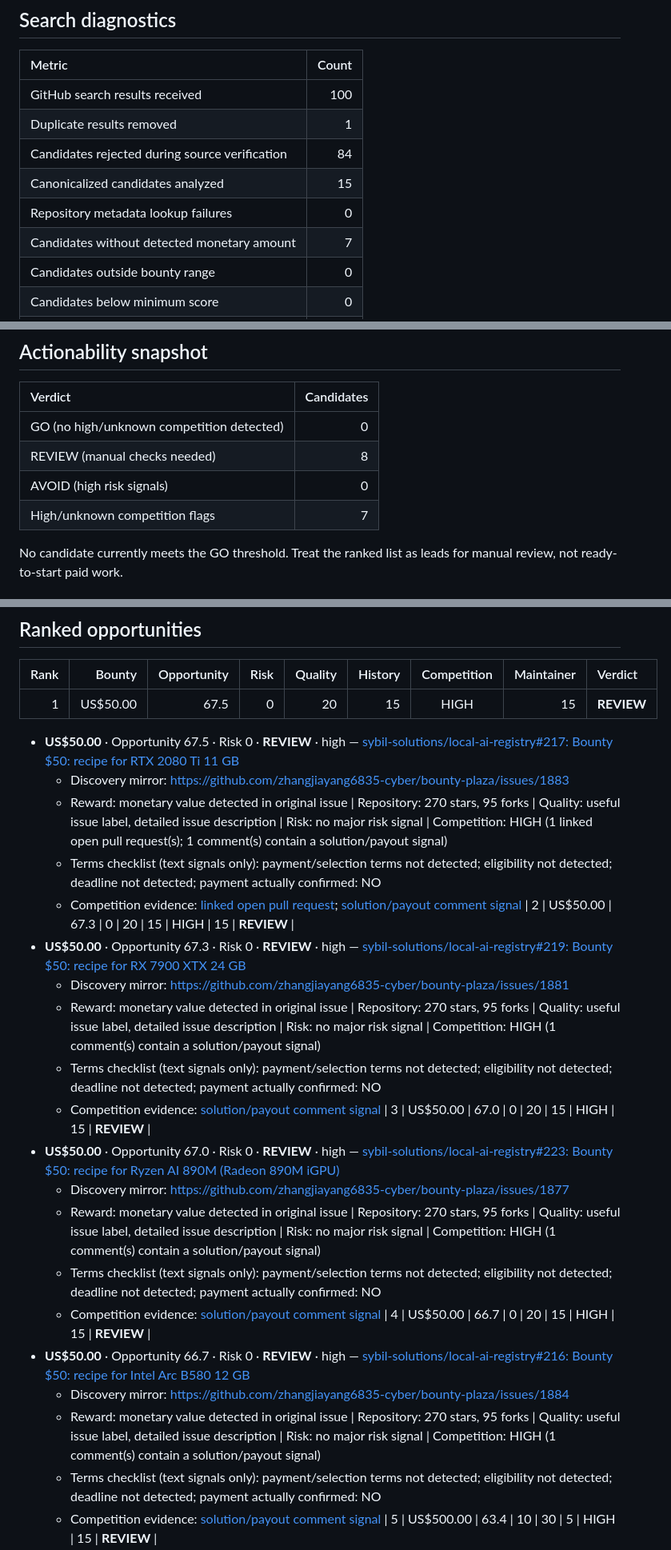
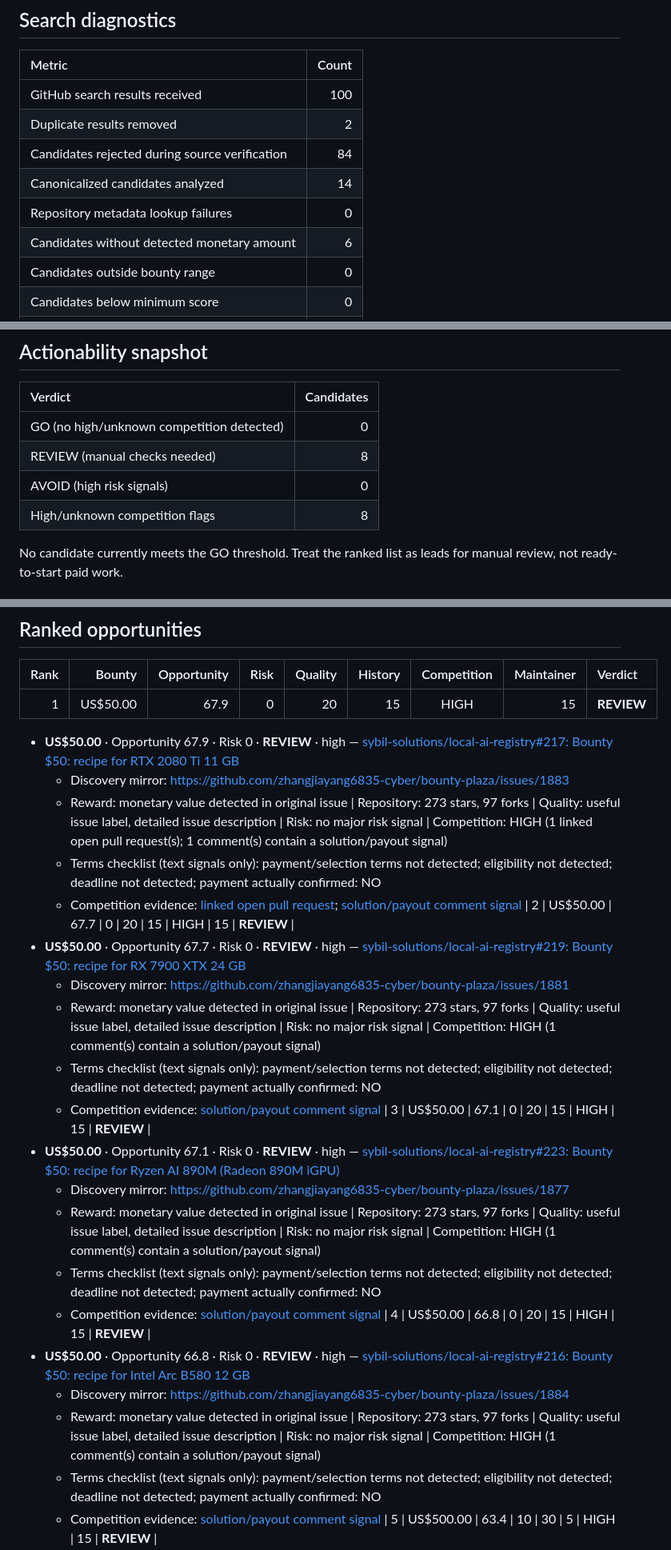
Before and after one commit to Lthighway/paid-issue-finder, a Markdown page: REPORT.md, 3 parts joined by grey strips. Shown at 80% size. GitHub-like rendering.

Commit message:
Update live bounty report

```diff
--- a/REPORT.md
+++ b/REPORT.md
@@ -11,11 +11,11 @@ Filters: bounty US$0–US$100000, opportunity >= 0
 | Metric | Count |
 |:---|---:|
 | GitHub search results received | 100 |
-| Duplicate results removed | 1 |
+| Duplicate results removed | 2 |
 | Candidates rejected during source verification | 84 |
-| Canonicalized candidates analyzed | 15 |
+| Canonicalized candidates analyzed | 14 |
 | Repository metadata lookup failures | 0 |
-| Candidates without detected monetary amount | 7 |
+| Candidates without detected monetary amount | 6 |
 | Candidates outside bounty range | 0 |
 | Candidates below minimum score | 0 |
 | Candidates ranked before report cap | 8 |
@@ -27,7 +27,7 @@ Filters: bounty US$0–US$100000, opportunity >= 0
 | GO (no high/unknown competition detected) | 0 |
 | REVIEW (manual checks needed) | 8 |
 | AVOID (high risk signals) | 0 |
-| High/unknown competition flags | 7 |
+| High/unknown competition flags | 8 |
 
 No candidate currently meets the GO threshold. Treat the ranked list as leads for manual review, not ready-to-start paid work.
 
@@ -43,28 +43,28 @@ No candidate currently meets the GO threshold. Treat the ranked list as leads fo
 
 | Rank | Bounty | Opportunity | Risk | Quality | History | Competition | Maintainer | Verdict |
 |---:|---:|---:|---:|---:|---:|:---:|---:|:---|
-| 1 | US$50.00 | 67.5 | 0 | 20 | 15 | HIGH | 15 | **REVIEW** |
-- **US$50.00** · Opportunity 67.5 · Risk 0 · **REVIEW** · high — [sybil-solutions/local-ai-registry#217: Bounty $50: recipe for RTX 2080 Ti 11 GB](https://github.com/sybil-solutions/local-ai-registry/issues/217)
+| 1 | US$50.00 | 67.9 | 0 | 20 | 15 | HIGH | 15 | **REVIEW** |
+- **US$50.00** · Opportunity 67.9 · Risk 0 · **REVIEW** · high — [sybil-solutions/local-ai-registry#217: Bounty $50: recipe for RTX 2080 Ti 11 GB](https://github.com/sybil-solutions/local-ai-registry/issues/217)
   - Discovery mirror: https://github.com/zhangjiayang6835-cyber/bounty-plaza/issues/1883
-  - Reward: monetary value detected in original issue | Repository: 270 stars, 95 forks | Quality: useful issue label, detailed issue description | Risk: no major risk signal | Competition: HIGH (1 linked open pull request(s); 1 comment(s) contain a solution/payout signal)
+  - Reward: monetary value detected in original issue | Repository: 273 stars, 97 forks | Quality: useful issue label, detailed issue description | Risk: no major risk signal | Competition: HIGH (1 linked open pull request(s); 1 comment(s) contain a solution/payout signal)
   - Terms checklist (text signals only): payment/selection terms not detected; eligibility not detected; deadline not detected; payment actually confirmed: NO
   - Competition evidence: [linked open pull request](https://github.com/sybil-solutions/local-ai-registry/pull/245); [solution/payout comment signal](https://github.com/sybil-solutions/local-ai-registry/issues/217#issuecomment-6128022381)
-| 2 | US$50.00 | 67.3 | 0 | 20 | 15 | HIGH | 15 | **REVIEW** |
-- **US$50.00** · Opportunity 67.3 · Risk 0 · **REVIEW** · high — [sybil-solutions/local-ai-registry#219: Bounty $50: recipe for RX 7900 XTX 24 GB](https://github.com/sybil-solutions/local-ai-registry/issues/219)
+| 2 | US$50.00 | 67.7 | 0 | 20 | 15 | HIGH | 15 | **REVIEW** |
+- **US$50.00** · Opportunity 67.7 · Risk 0 · **REVIEW** · high — [sybil-solutions/local-ai-registry#219: Bounty $50: recipe for RX 7900 XTX 24 GB](https://github.com/sybil-solutions/local-ai-registry/issues/219)
   - Discovery mirror: https://github.com/zhangjiayang6835-cyber/bounty-plaza/issues/1881
-  - Reward: monetary value detected in original issue | Repository: 270 stars, 95 forks | Quality: useful issue label, detailed issue description | Risk: no major risk signal | Competition: HIGH (1 comment(s) contain a solution/payout signal)
+  - Reward: monetary value detected in original issue | Repository: 273 stars, 97 forks | Quality: useful issue label, detailed issue description | Risk: no major risk signal | Competition: HIGH (1 comment(s) contain a solution/payout signal)
   - Terms checklist (text signals only): payment/selection terms not detected; eligibility not detected; deadline not detected; payment actually confirmed: NO
   - Competition evidence: [solution/payout comment signal](https://github.com/sybil-solutions/local-ai-registry/issues/219#issuecomment-6126160776)
-| 3 | US$50.00 | 67.0 | 0 | 20 | 15 | HIGH | 15 | **REVIEW** |
-- **US$50.00** · Opportunity 67.0 · Risk 0 · **REVIEW** · high — [sybil-solutions/local-ai-registry#223: Bounty $50: recipe for Ryzen AI 890M (Radeon 890M iGPU)](https://github.com/sybil-solutions/local-ai-registry/issues/223)
+| 3 | US$50.00 | 67.1 | 0 | 20 | 15 | HIGH | 15 | **REVIEW** |
+- **US$50.00** · Opportunity 67.1 · Risk 0 · **REVIEW** · high — [sybil-solutions/local-ai-registry#223: Bounty $50: recipe for Ryzen AI 890M (Radeon 890M iGPU)](https://github.com/sybil-solutions/local-ai-registry/issues/223)
   - Discovery mirror: https://github.com/zhangjiayang6835-cyber/bounty-plaza/issues/1877
-  - Reward: monetary value detected in original issue | Repository: 270 stars, 95 forks | Quality: useful issue label, detailed issue description | Risk: no major risk signal | Competition: HIGH (1 comment(s) contain a solution/payout signal)
+  - Reward: monetary value detected in original issue | Repository: 273 stars, 97 forks | Quality: useful issue label, detailed issue description | Risk: no major risk signal | Competition: HIGH (1 comment(s) contain a solution/payout signal)
   - Terms checklist (text signals only): payment/selection terms not detected; eligibility not detected; deadline not detected; payment actually confirmed: NO
   - Competition evidence: [solution/payout comment signal](https://github.com/sybil-solutions/local-ai-registry/issues/223#issuecomment-6125265509)
-| 4 | US$50.00 | 66.7 | 0 | 20 | 15 | HIGH | 15 | **REVIEW** |
-- **US$50.00** · Opportunity 66.7 · Risk 0 · **REVIEW** · high — [sybil-solutions/local-ai-registry#216: Bounty $50: recipe for Intel Arc B580 12 GB](https://github.com/sybil-solutions/local-ai-registry/issues/216)
+| 4 | US$50.00 | 66.8 | 0 | 20 | 15 | HIGH | 15 | **REVIEW** |
+- **US$50.00** · Opportunity 66.8 · Risk 0 · **REVIEW** · high — [sybil-solutions/local-ai-registry#216: Bounty $50: recipe for Intel Arc B580 12 GB](https://github.com/sybil-solutions/local-ai-registry/issues/216)
   - Discovery mirror: https://github.com/zhangjiayang6835-cyber/bounty-plaza/issues/1884
-  - Reward: monetary value detected in original issue | Repository: 270 stars, 95 forks | Quality: useful issue label, detailed issue description | Risk: no major risk signal | Competition: HIGH (1 comment(s) contain a solution/payout signal)
+  - Reward: monetary value detected in original issue | Repository: 273 stars, 97 forks | Quality: useful issue label, detailed issue description | Risk: no major risk signal | Competition: HIGH (1 comment(s) contain a solution/payout signal)
   - Terms checklist (text signals only): payment/selection terms not detected; eligibility not detected; deadline not detected; payment actually confirmed: NO
   - Competition evidence: [solution/payout comment signal](https://github.com/sybil-solutions/local-ai-registry/issues/216#issuecomment-6128320201)
 | 5 | US$500.00 | 63.4 | 10 | 30 | 5 | HIGH | 15 | **REVIEW** |
```
Also changed, not shown: other parts of REPORT.md (+12 -11 lines).
